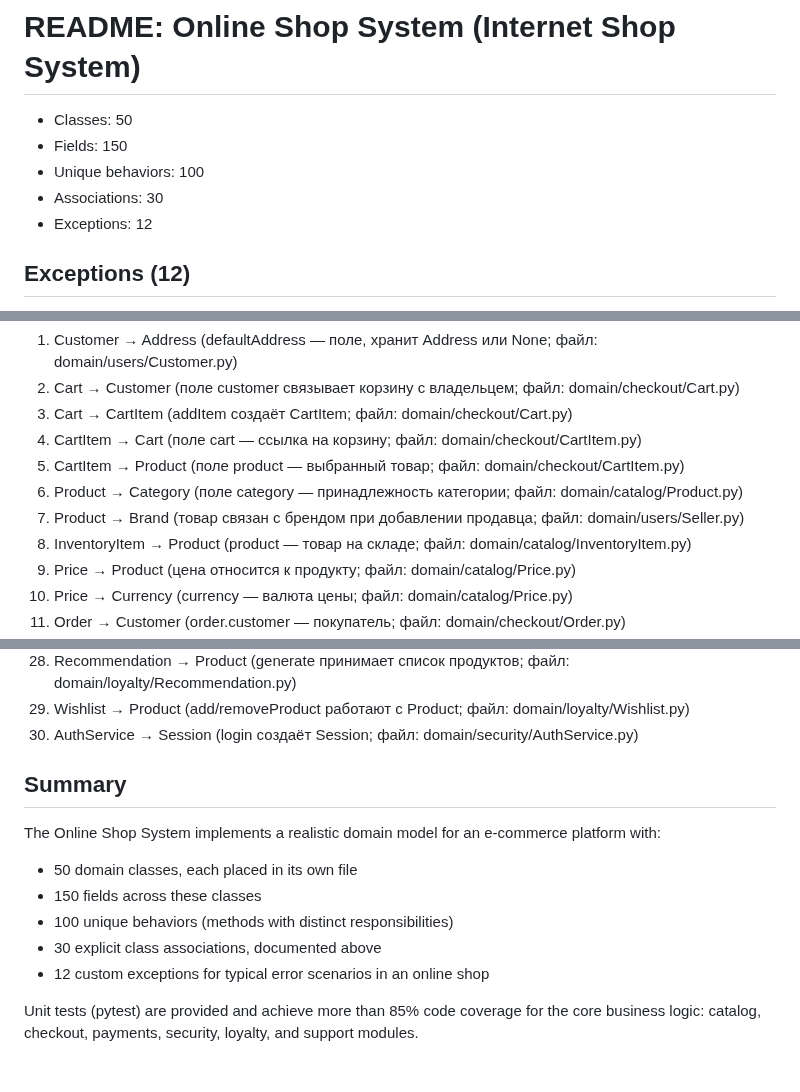
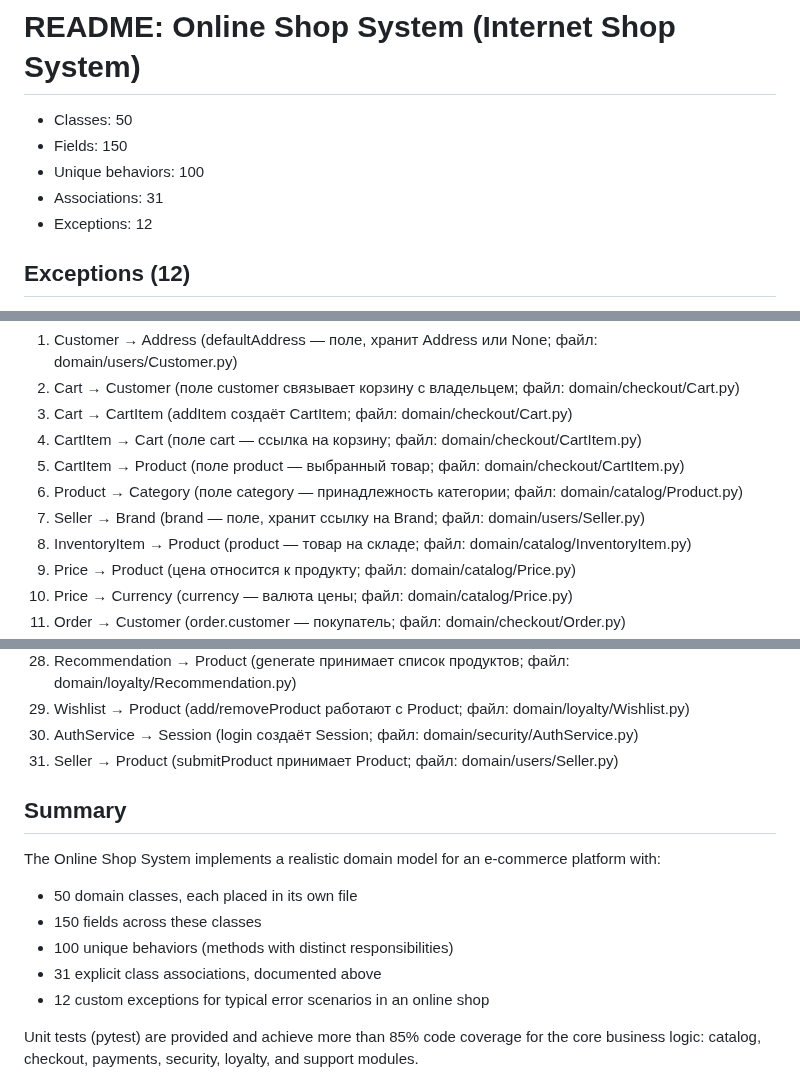
Before and after one commit to w4nderwaffe/PPOIC, a Markdown page: LAB3/README.md, 3 parts joined by grey strips. Rendered like a GitHub page.

```diff
--- a/LAB3/README.md
+++ b/LAB3/README.md
@@ -3,7 +3,7 @@
 - Classes: 50
 - Fields: 150
 - Unique behaviors: 100
-- Associations: 30
+- Associations: 31
 - Exceptions: 12
 
 ## Exceptions (12)
@@ -236,7 +236,7 @@ Format: `ClassA → ClassB (краткое пояснение, файл: пут
 4. CartItem → Cart (поле cart — ссылка на корзину; файл: domain/checkout/CartItem.py)
 5. CartItem → Product (поле product — выбранный товар; файл: domain/checkout/CartItem.py)
 6. Product → Category (поле category — принадлежность категории; файл: domain/catalog/Product.py)
-7. Product → Brand (товар связан с брендом при добавлении продавца; файл: domain/users/Seller.py)
+7. Seller → Brand (brand — поле, хранит ссылку на Brand; файл: domain/users/Seller.py)
 8. InventoryItem → Product (product — товар на складе; файл: domain/catalog/InventoryItem.py)
 9. Price → Product (цена относится к продукту; файл: domain/catalog/Price.py)
 10. Price → Currency (currency — валюта цены; файл: domain/catalog/Price.py)
@@ -260,7 +260,7 @@ Format: `ClassA → ClassB (краткое пояснение, файл: пут
 28. Recommendation → Product (generate принимает список продуктов; файл: domain/loyalty/Recommendation.py)
 29. Wishlist → Product (add/removeProduct работают с Product; файл: domain/loyalty/Wishlist.py)
 30. AuthService → Session (login создаёт Session; файл: domain/security/AuthService.py)
-
+31. Seller → Product (submitProduct принимает Product; файл: domain/users/Seller.py)
 
 ## Summary
 
@@ -269,7 +269,7 @@ The Online Shop System implements a realistic domain model for an e-commerce pla
 - 50 domain classes, each placed in its own file
 - 150 fields across these classes
 - 100 unique behaviors (methods with distinct responsibilities)
-- 30 explicit class associations, documented above
+- 31 explicit class associations, documented above
 - 12 custom exceptions for typical error scenarios in an online shop
 
 Unit tests (pytest) are provided and achieve more than 85% code coverage for the core business logic: catalog, checkout, payments, security, loyalty, and support modules.
```
